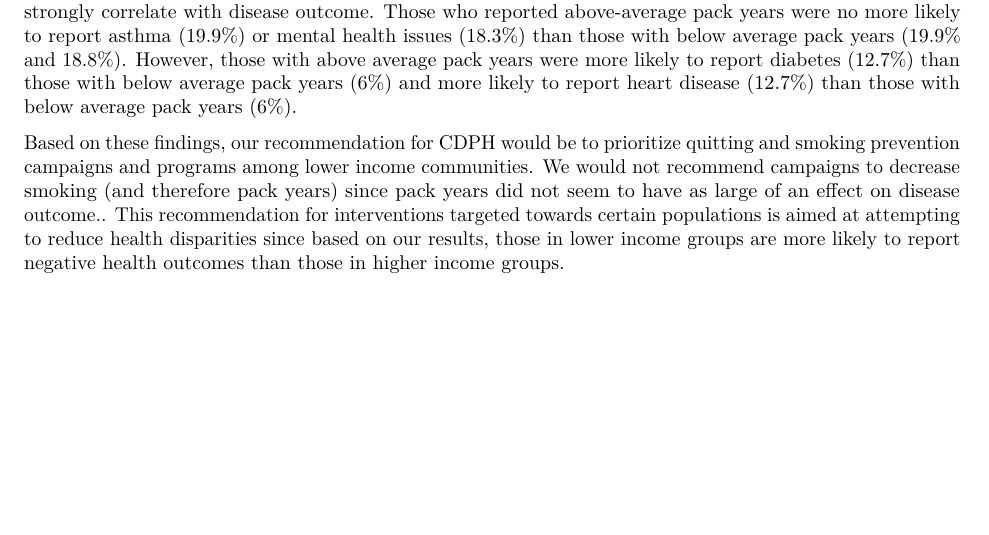
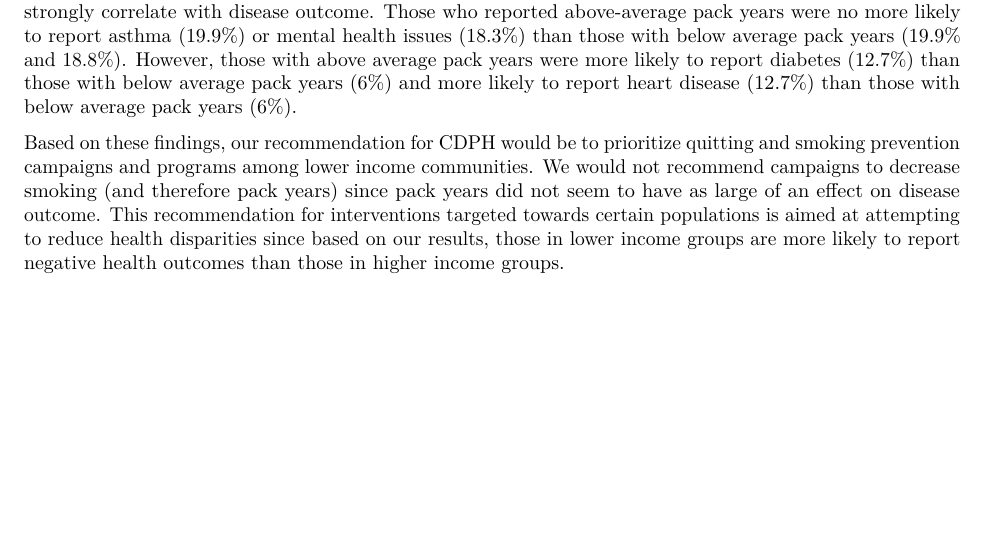
Before and after one commit to mcuy19/RforPH_GroupAA, an R Markdown document (Final Milestone 6 Group AA.Rmd): part of page 5 of 5, cut so that both start at the same text. Rendered offline with R 4.5, knitr and Pandoc, then LaTeX, with nearby package versions; both versions are drawn in the output format of the newer one; some code elsewhere in the file could not run offline.

Commit message:
getting there

```diff
--- a/Final Milestone 6 Group AA.Rmd
+++ b/Final Milestone 6 Group AA.Rmd
@@ -1,10 +1,10 @@
 ---
 title: "Group AA Milestone 6"
 output:
+  pdf_document: default
+  word_document: default
   html_document:
     df_print: paged
-  word_document: default
-  pdf_document: default
 date: '2022-12-11'
 group members: Victoria, Danni, Maddy
 ---
@@ -496,4 +496,4 @@ Based on our results, it seems that income is a considerable mediator for our he
 
 Additionally, we found that a person reporting average, below average, or above average pack years does not strongly correlate with disease outcome. Those who reported above-average pack years were no more likely to report asthma (19.9%)  or mental health issues (18.3%)  than those with below average pack years (19.9% and 18.8%). However, those with above average pack years were more likely to report diabetes (12.7%) than those with below average pack years (6%) and more likely to report heart disease (12.7%) than those with below average pack years (6%).
 
-Based on these findings, our recommendation for CDPH would be to prioritize quitting and smoking prevention campaigns and programs among lower income communities. We would not recommend campaigns to decrease smoking (and therefore pack years) since pack years did not seem to have as large of an effect on disease outcome.. This recommendation for interventions targeted towards certain populations is  aimed at attempting  to reduce health disparities since based on our results, those in lower income groups are more likely to report negative health outcomes than those in higher income groups.
+Based on these findings, our recommendation for CDPH would be to prioritize quitting and smoking prevention campaigns and programs among lower income communities. We would not recommend campaigns to decrease smoking (and therefore pack years) since pack years did not seem to have as large of an effect on disease outcome. This recommendation for interventions targeted towards certain populations is  aimed at attempting  to reduce health disparities since based on our results, those in lower income groups are more likely to report negative health outcomes than those in higher income groups.
```
